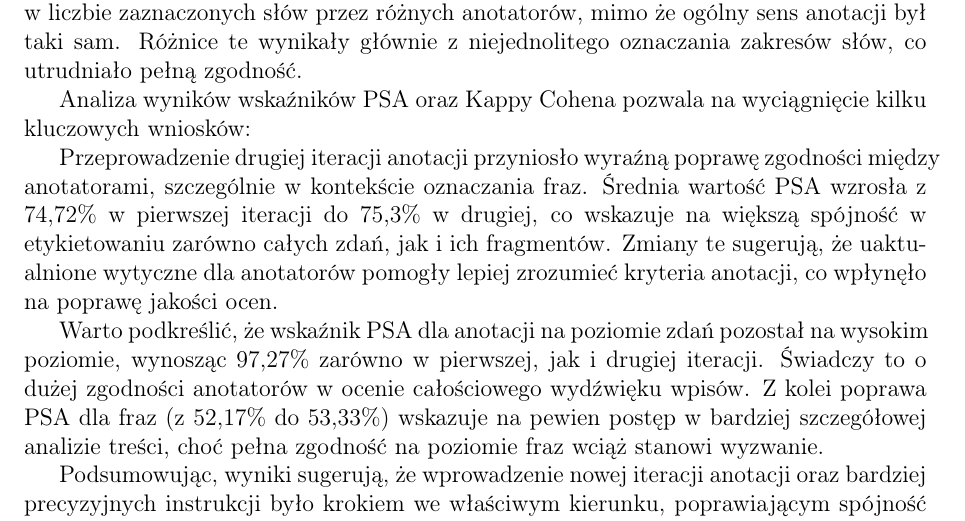
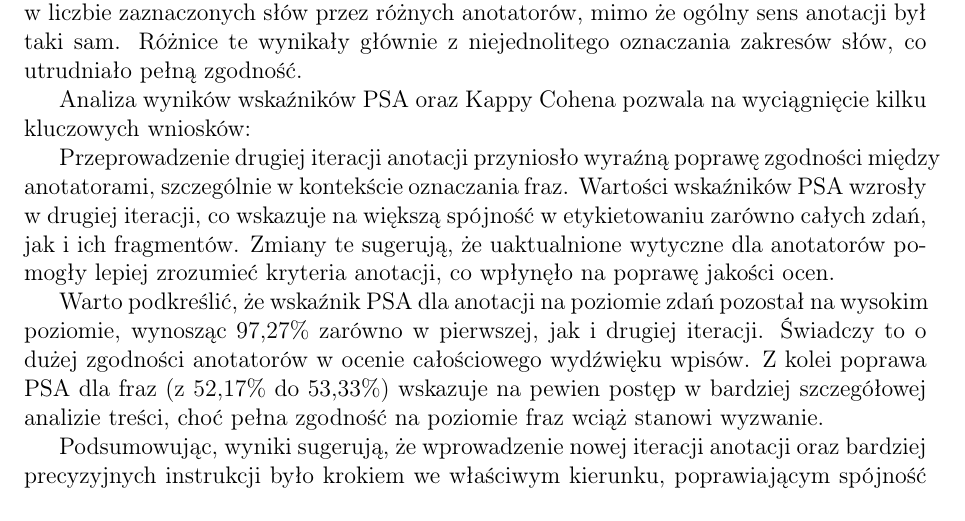
Before and after one commit to xadambednarski/NLP-2024, a LaTeX document (docs/part_1_1/report.tex): part of page 9 of 11, cut so that both start at the same text. Compiled offline with pdfLaTeX.

Commit message:
Update report.tex

```diff
--- a/docs/part_1_1/report.tex
+++ b/docs/part_1_1/report.tex
@@ -302,7 +302,7 @@ Jednym z głównych problemów, który pojawił się podczas procesu anotacji, b
 
 Analiza wyników wskaźników PSA oraz Kappy Cohena pozwala na wyciągnięcie kilku kluczowych wniosków:
 
-Przeprowadzenie drugiej iteracji anotacji przyniosło wyraźną poprawę zgodności między anotatorami, szczególnie w kontekście oznaczania fraz. Średnia wartość PSA wzrosła z 74,72\% w pierwszej iteracji do 75,3\% w drugiej, co wskazuje na większą spójność w etykietowaniu zarówno całych zdań, jak i ich fragmentów. Zmiany te sugerują, że uaktualnione wytyczne dla anotatorów pomogły lepiej zrozumieć kryteria anotacji, co wpłynęło na poprawę jakości ocen.
+Przeprowadzenie drugiej iteracji anotacji przyniosło wyraźną poprawę zgodności między anotatorami, szczególnie w kontekście oznaczania fraz. Wartości wskaźników PSA wzrosły w drugiej iteracji, co wskazuje na większą spójność w etykietowaniu zarówno całych zdań, jak i ich fragmentów. Zmiany te sugerują, że uaktualnione wytyczne dla anotatorów pomogły lepiej zrozumieć kryteria anotacji, co wpłynęło na poprawę jakości ocen.
 
 Warto podkreślić, że wskaźnik PSA dla anotacji na poziomie zdań pozostał na wysokim poziomie, wynosząc 97,27\% zarówno w pierwszej, jak i drugiej iteracji. Świadczy to o dużej zgodności anotatorów w ocenie całościowego wydźwięku wpisów. Z kolei poprawa PSA dla fraz (z 52,17\% do 53,33\%) wskazuje na pewien postęp w bardziej szczegółowej analizie treści, choć pełna zgodność na poziomie fraz wciąż stanowi wyzwanie.
 
```
